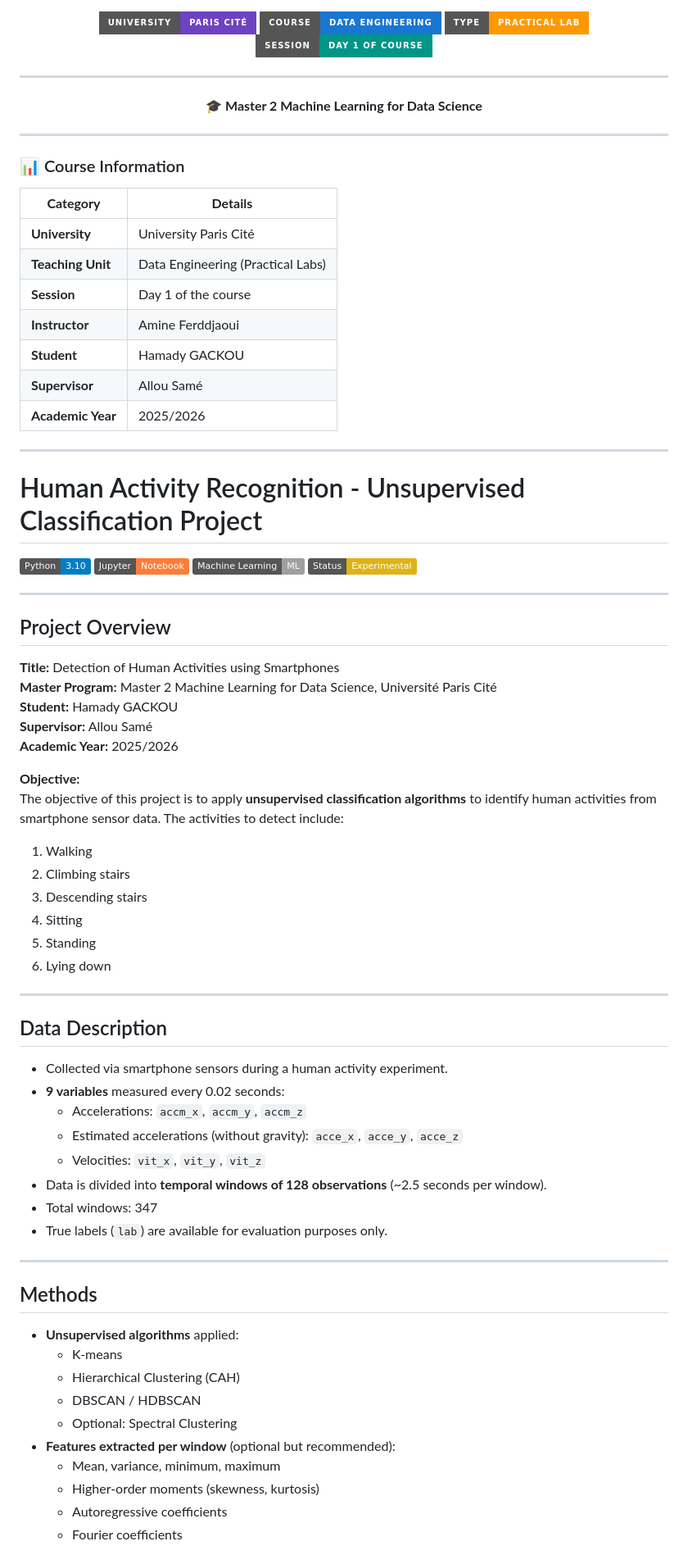
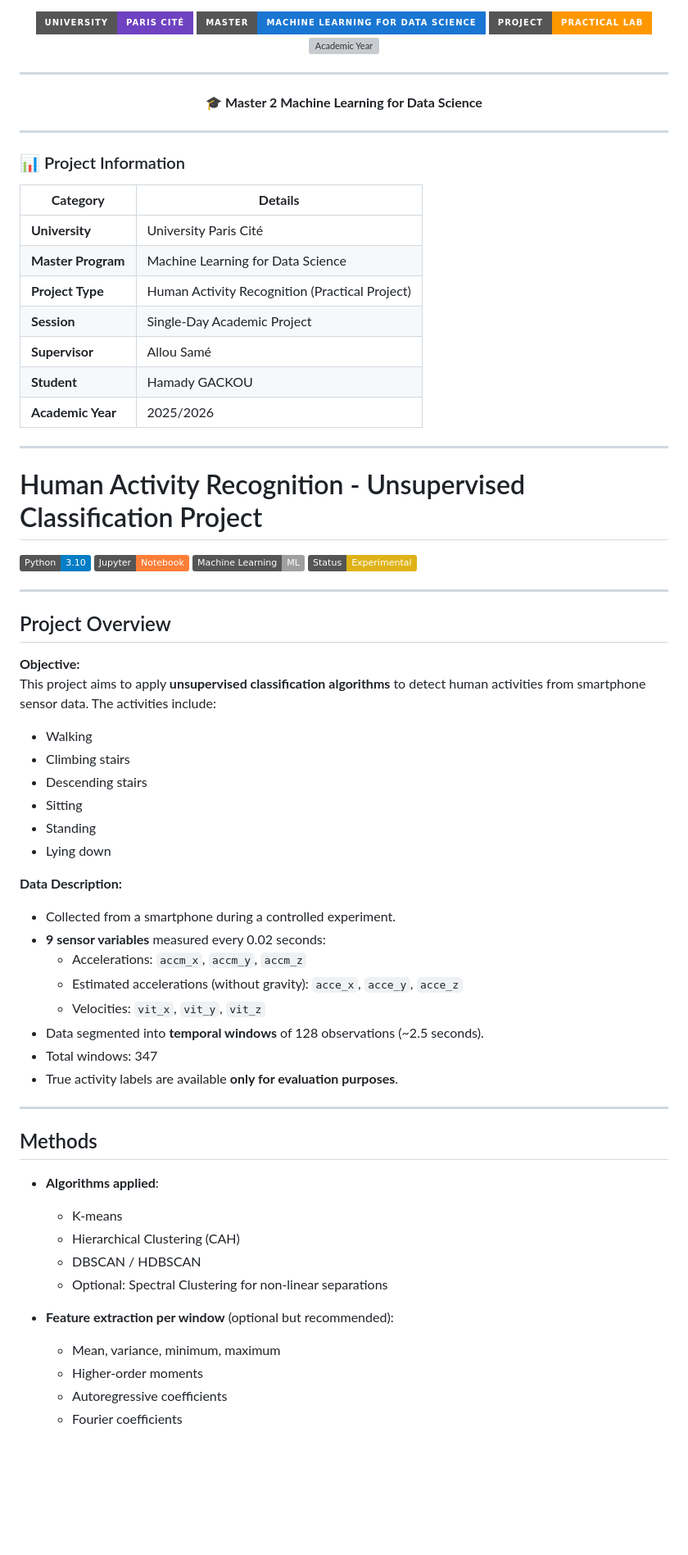
Before and after one commit to gackouhamady/HumanActivityRecognition, a Markdown page: README.md, the part around one of its changes. Shown at 82% size. Rendered like a GitHub page; badges without logos; blank space fills up the shorter version; grey boxes are pictures that could not be loaded.

```diff
--- a/README.md
+++ b/README.md
@@ -1,8 +1,8 @@
 <p align="center">
   <img alt="University Paris Cité" src="https://img.shields.io/badge/University-Paris%20Cité-6f42c1?style=for-the-badge&logo=academia&logoColor=white">
-  <img alt="Module Data Engineering" src="https://img.shields.io/badge/Course-Data%20Engineering-1976D2?style=for-the-badge&logo=databricks&logoColor=white">
-  <img alt="Practical Lab" src="https://img.shields.io/badge/Type-Practical%20Lab-FF9800?style=for-the-badge&logo=jupyter&logoColor=white">
-  <img alt="Day 1" src="https://img.shields.io/badge/Session-Day%201%20of%20Course-009688?style=for-the-badge&logo=googlecalendar&logoColor=white">
+  <img alt="Master ML for Data Science" src="https://img.shields.io/badge/Master-Machine%20Learning%20for%20Data%20Science-1976D2?style=for-the-badge&logo=python&logoColor=white">
+  <img alt="Practical Project" src="https://img.shields.io/badge/Project-Practical%20Lab-FF9800?style=for-the-badge&logo=jupyter&logoColor=white">
+  <img alt="Academic Year" src="https://img.shields.io/badge/Year-2025%2F2026-009688?style=for-the-badge&logo=googlecalendar&logoColor=white">
 </p>
 
 ---
@@ -15,17 +15,17 @@
 
 <p align="center">
 
-### 📊 Course Information
+### 📊 Project Information
 
-| **Category**      | **Details**                          |
-|-------------------|--------------------------------------|
-| **University**    | University Paris Cité                |
-| **Teaching Unit** | Data Engineering (Practical Labs)    |
-| **Session**       | Day 1 of the course                  |
-| **Instructor**    | Amine Ferddjaoui                     |
-| **Student**       | Hamady GACKOU                        |
-| **Supervisor**    | Allou Samé                           |
-| **Academic Year** | 2025/2026                             |
+| **Category**       | **Details**                           |
+|--------------------|---------------------------------------|
+| **University**     | University Paris Cité                 |
+| **Master Program** | Machine Learning for Data Science     |
+| **Project Type**   | Human Activity Recognition (Practical Project) |
+| **Session**        | Single-Day Academic Project           |
+| **Supervisor**     | Allou Samé                             |
+| **Student**        | Hamady GACKOU                          |
+| **Academic Year**  | 2025/2026                              |
 
 </p>
 
@@ -42,46 +42,38 @@
 
 ## Project Overview
 
-**Title:** Detection of Human Activities using Smartphones
-**Master Program:** Master 2 Machine Learning for Data Science, Université Paris Cité
-**Student:** Hamady GACKOU
-**Supervisor:** Allou Samé
-**Academic Year:** 2025/2026
+**Objective:**
+This project aims to apply **unsupervised classification algorithms** to detect human activities from smartphone sensor data. The activities include:
+- Walking
+- Climbing stairs
+- Descending stairs
+- Sitting
+- Standing
+- Lying down
 
-**Objective:**
-The objective of this project is to apply **unsupervised classification algorithms** to identify human activities from smartphone sensor data. The activities to detect include:
-1. Walking
-2. Climbing stairs
-3. Descending stairs
-4. Sitting
-5. Standing
-6. Lying down
-
----
-
-## Data Description
-
-- Collected via smartphone sensors during a human activity experiment.
-- **9 variables** measured every 0.02 seconds:
+**Data Description:**
+- Collected from a smartphone during a controlled experiment.
+- **9 sensor variables** measured every 0.02 seconds:
   - Accelerations: `accm_x`, `accm_y`, `accm_z`
   - Estimated accelerations (without gravity): `acce_x`, `acce_y`, `acce_z`
   - Velocities: `vit_x`, `vit_y`, `vit_z`
-- Data is divided into **temporal windows of 128 observations** (~2.5 seconds per window).
+- Data segmented into **temporal windows** of 128 observations (~2.5 seconds).
 - Total windows: 347
-- True labels (`lab`) are available for evaluation purposes only.
+- True activity labels are available **only for evaluation purposes**.
 
 ---
 
 ## Methods
 
-- **Unsupervised algorithms** applied:
+- **Algorithms applied**:
   - K-means
   - Hierarchical Clustering (CAH)
   - DBSCAN / HDBSCAN
-  - Optional: Spectral Clustering
-- **Features extracted per window** (optional but recommended):
+  - Optional: Spectral Clustering for non-linear separations
+
+- **Feature extraction per window** (optional but recommended):
   - Mean, variance, minimum, maximum
-  - Higher-order moments (skewness, kurtosis)
+  - Higher-order moments
   - Autoregressive coefficients
   - Fourier coefficients
 
```
Also changed, not shown: other parts of README.md (+11 -24 lines).
